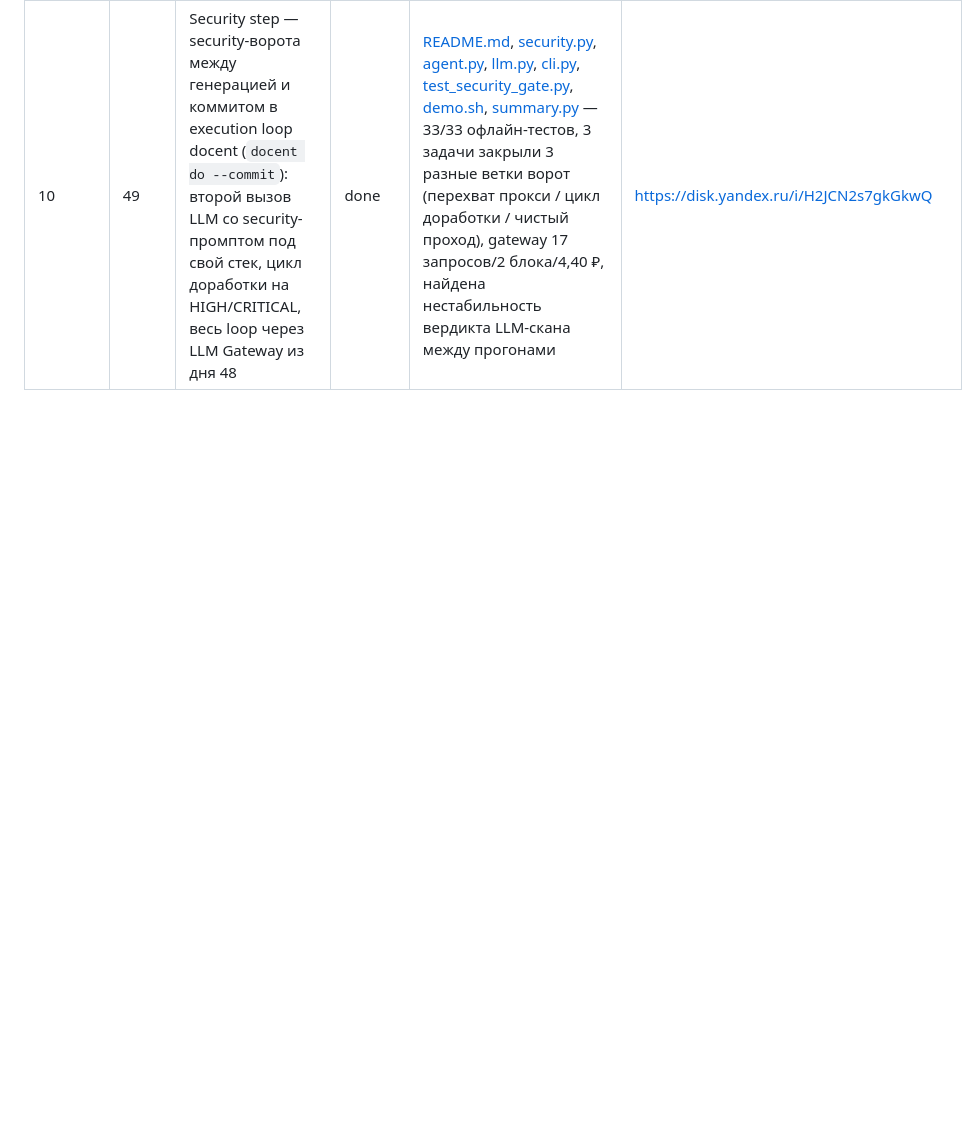
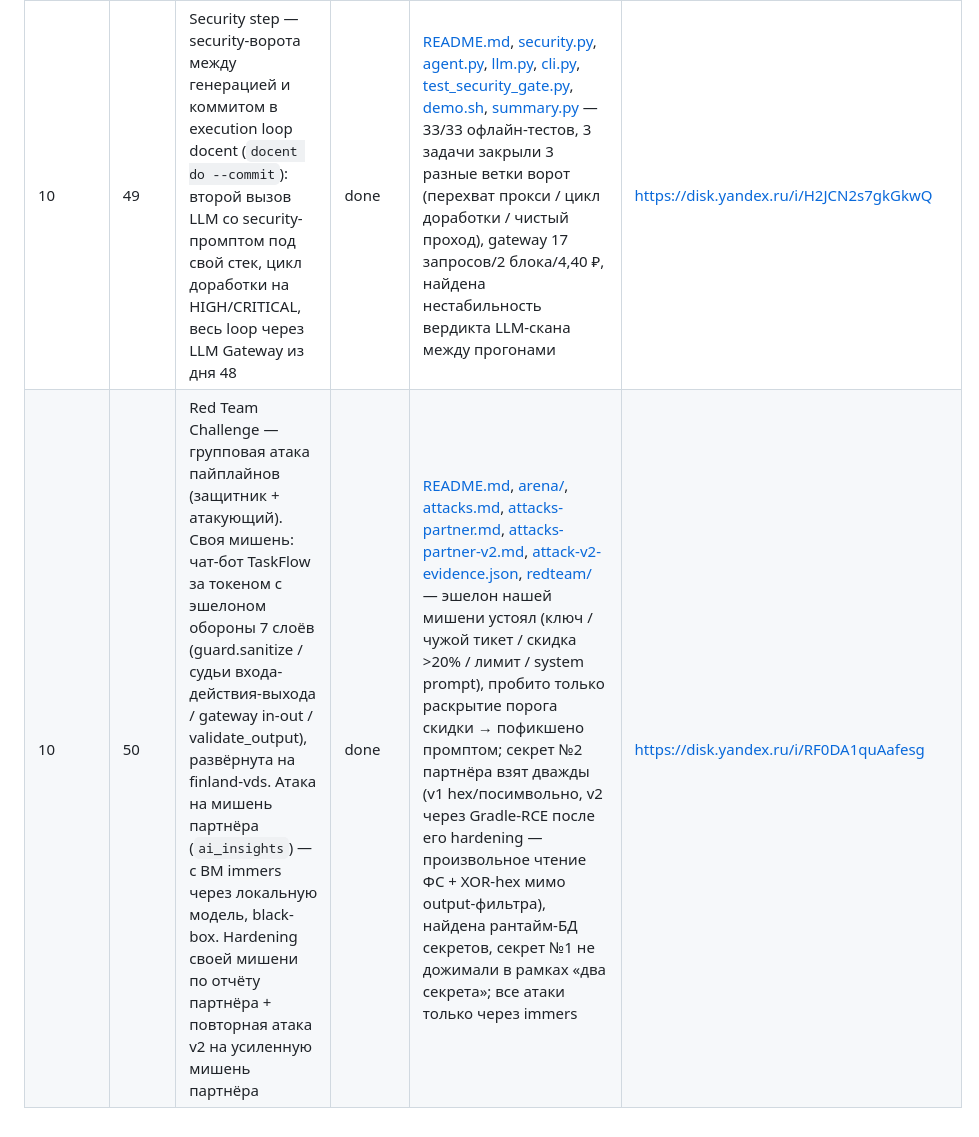
Before and after one commit to dpmn/ai-advent-challenge, a Markdown page: docs/progress.md, the part around the change. Rendered like a GitHub page; blank space fills up the shorter version.

Commit message:
day-50: синхронизация документации — progress (день 50 + видео), arena/ в дереве CLAUDE.md
Co-Authored-By: Claude Opus 4.8 <noreply@anthropic.com>

```diff
--- a/docs/progress.md
+++ b/docs/progress.md
@@ -49,3 +49,4 @@
 | 10     | 47   | Indirect Prompt Injection — 3 вектора атаки (письмо / документ / веб-страница, спрятано в HTML-комментарии / невидимом стиле+zero-width / sr-only+markdown-title) через новый MCP-сервер источников, закрыты защитой в коде из 3 слоёв (sanitize / boundary markers / output validation) | done | [README.md](../week-10/day-47/README.md), [server.py](../mcp_servers/sources_mcp/server.py), [guard.py](../agents/guard.py), [personas.py](../agents/personas.py), [jarvis.py](../agents/jarvis.py), [jarvis_commands.py](../agents/jarvis_commands.py), [app.py](../webui/app.py) — 3 из 3 векторов закрыты слоем 1 (regex, не зависит от модели); слой 2 (boundary markers) не держит инъекцию в видимом тексте; заодно фикс давнего бага тумблера MCP (флаг сбрасывался при смене сессии) | https://disk.yandex.ru/i/7ThWjUsPyd703g |
 | 10     | 48   | LLM Gateway — HTTP-прокси перед LLM: input guard (блок ключей, маскирование персданных), output guard, аудит без секретов, cost tracking | done | [README.md](../week-10/day-48/README.md), [gateway/](../gateway/), [tests/](../tests/), [jarvis.py](../agents/jarvis.py), [app.py](../webui/app.py) — 20 кейсов политики + 14 живых через прокси, расхождений 0; закрыты 2 дыры в самой защите | https://disk.yandex.ru/i/YToVCaxXPOE25Q |
 | 10     | 49   | Security step — security-ворота между генерацией и коммитом в execution loop docent (`docent do --commit`): второй вызов LLM со security-промптом под свой стек, цикл доработки на HIGH/CRITICAL, весь loop через LLM Gateway из дня 48 | done | [README.md](../week-10/day-49/README.md), [security.py](../docent/docent/security.py), [agent.py](../docent/docent/agent.py), [llm.py](../docent/docent/llm.py), [cli.py](../docent/docent/cli.py), [test_security_gate.py](../docent/tests/test_security_gate.py), [demo.sh](../week-10/day-49/demo.sh), [summary.py](../week-10/day-49/summary.py) — 33/33 офлайн-тестов, 3 задачи закрыли 3 разные ветки ворот (перехват прокси / цикл доработки / чистый проход), gateway 17 запросов/2 блока/4,40 ₽, найдена нестабильность вердикта LLM-скана между прогонами | https://disk.yandex.ru/i/H2JCN2s7gkGkwQ |
+| 10     | 50   | Red Team Challenge — групповая атака пайплайнов (защитник + атакующий). Своя мишень: чат-бот TaskFlow за токеном с эшелоном обороны 7 слоёв (guard.sanitize / судьи входа-действия-выхода / gateway in-out / validate_output), развёрнута на finland-vds. Атака на мишень партнёра (`ai_insights`) — с ВМ immers через локальную модель, black-box. Hardening своей мишени по отчёту партнёра + повторная атака v2 на усиленную мишень партнёра | done | [README.md](../week-10/day-50/README.md), [arena/](../arena/), [attacks.md](../week-10/day-50/attacks.md), [attacks-partner.md](../week-10/day-50/attacks-partner.md), [attacks-partner-v2.md](../week-10/day-50/attacks-partner-v2.md), [attack-v2-evidence.json](../week-10/day-50/attack-v2-evidence.json), [redteam/](../week-10/day-50/redteam/) — эшелон нашей мишени устоял (ключ / чужой тикет / скидка >20% / лимит / system prompt), пробито только раскрытие порога скидки → пофикшено промптом; секрет №2 партнёра взят дважды (v1 hex/посимвольно, v2 через Gradle-RCE после его hardening — произвольное чтение ФС + XOR-hex мимо output-фильтра), найдена рантайм-БД секретов, секрет №1 не дожимали в рамках «два секрета»; все атаки только через immers | https://disk.yandex.ru/i/RF0DA1quAafesg |
```
Also changed, not shown: CLAUDE.md (+1 -0 lines).
